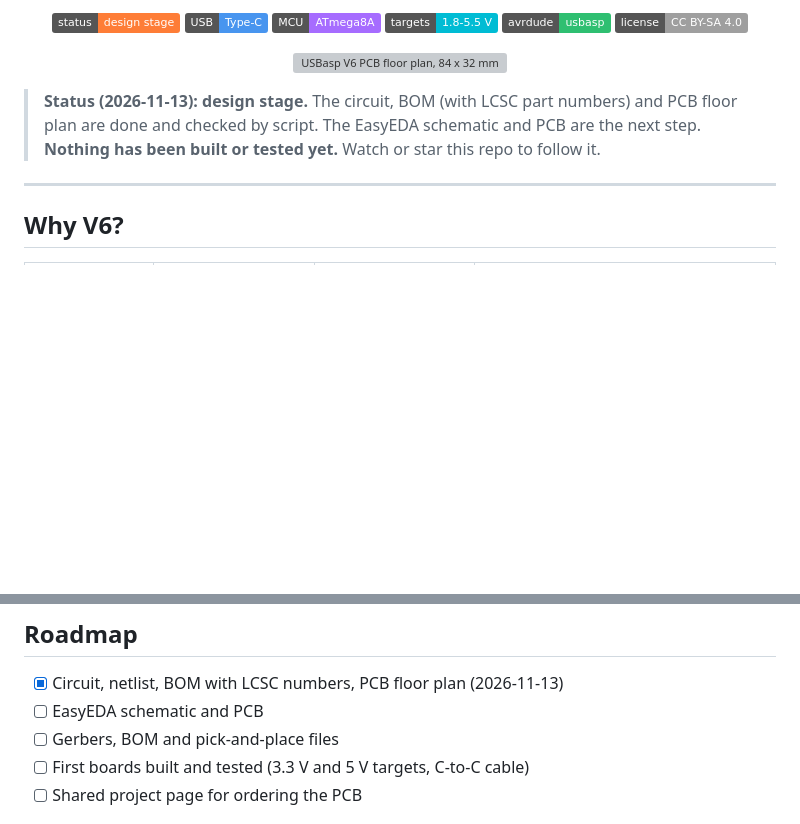
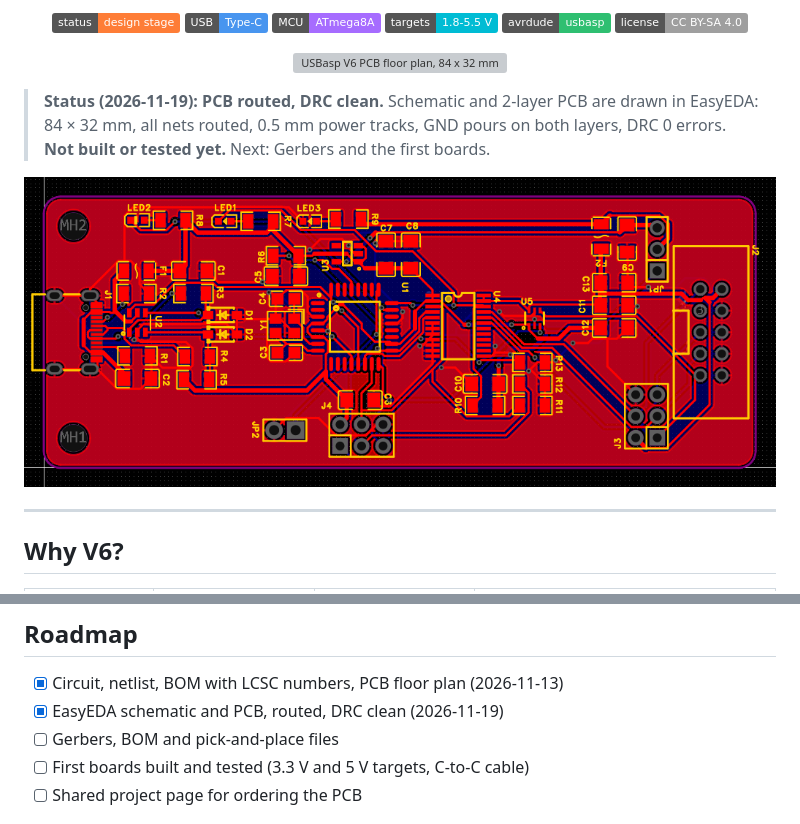
Before and after one commit to ElectroIoT/SafeASP, a Markdown page: README.md, 2 parts joined by grey strips. Drawn GitHub-style; pictures changed too: docs/images/pcb-routed.png (added); badges without logos; blank space fills up the shorter version; grey boxes are pictures that could not be loaded.

Commit message:
README: routed PCB screenshot, status DRC clean

```diff
--- a/README.md
+++ b/README.md
@@ -18,7 +18,9 @@
 
 <p align="center"><img src="docs/images/pcb-floorplan.svg" alt="USBasp V6 PCB floor plan, 84 x 32 mm" width="900"></p>
 
-> **Status (2026-11-13): design stage.** The circuit, BOM (with LCSC part numbers) and PCB floor plan are done and checked by script. The EasyEDA schematic and PCB are the next step. **Nothing has been built or tested yet.** Watch or star this repo to follow it.
+> **Status (2026-11-19): PCB routed, DRC clean.** Schematic and 2-layer PCB are drawn in EasyEDA: 84 × 32 mm, all nets routed, 0.5 mm power tracks, GND pours on both layers, DRC 0 errors. **Not built or tested yet.** Next: Gerbers and the first boards.
+
+<p align="center"><img src="docs/images/pcb-routed.png" alt="USBasp V6 routed PCB in EasyEDA" width="900"></p>
 
 ---
 
@@ -111,7 +113,7 @@ PLAN.md          design decisions, checks done, open items
 ## Roadmap
 
 - [x] Circuit, netlist, BOM with LCSC numbers, PCB floor plan (2026-11-13)
-- [ ] EasyEDA schematic and PCB
+- [x] EasyEDA schematic and PCB, routed, DRC clean (2026-11-19)
 - [ ] Gerbers, BOM and pick-and-place files
 - [ ] First boards built and tested (3.3 V and 5 V targets, C-to-C cable)
 - [ ] Shared project page for ordering the PCB
```
